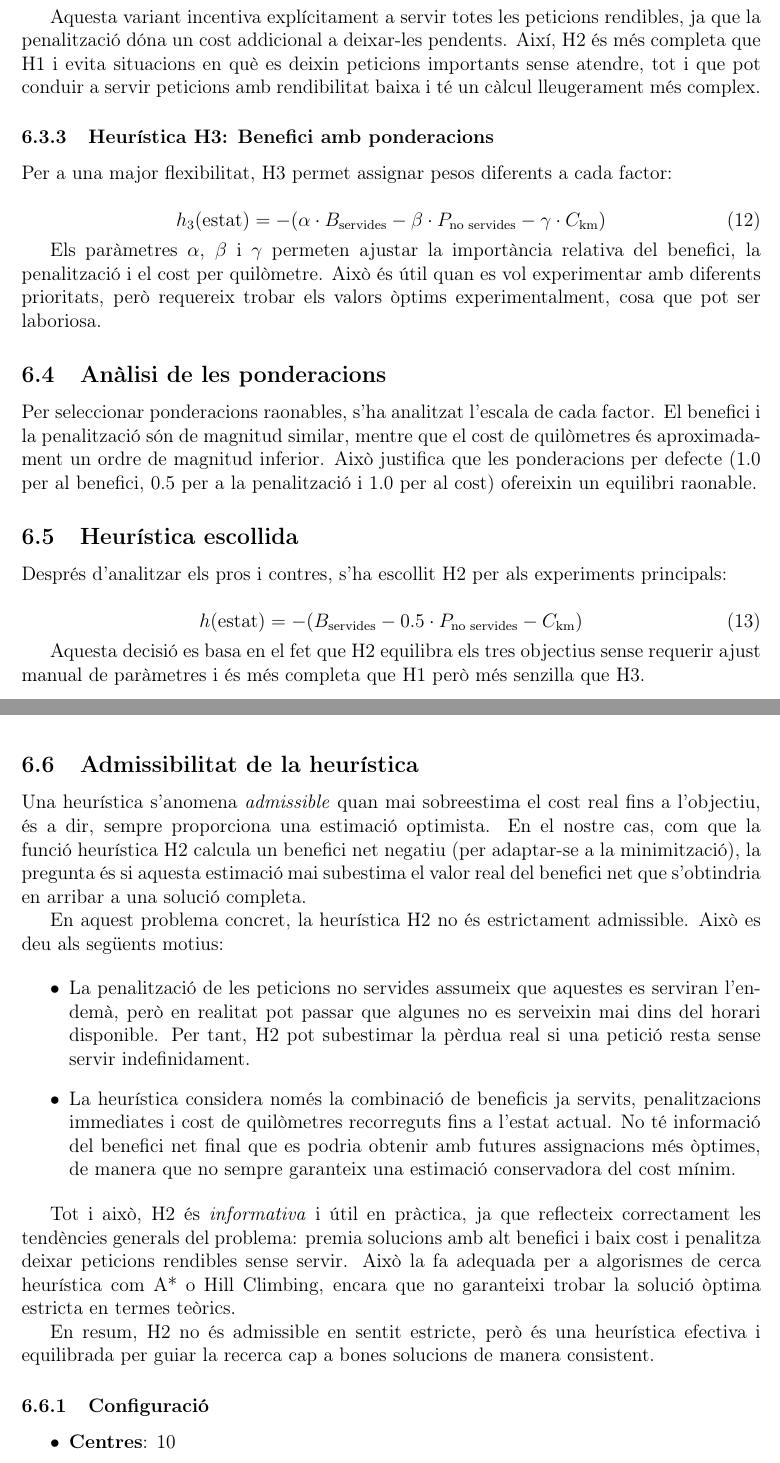
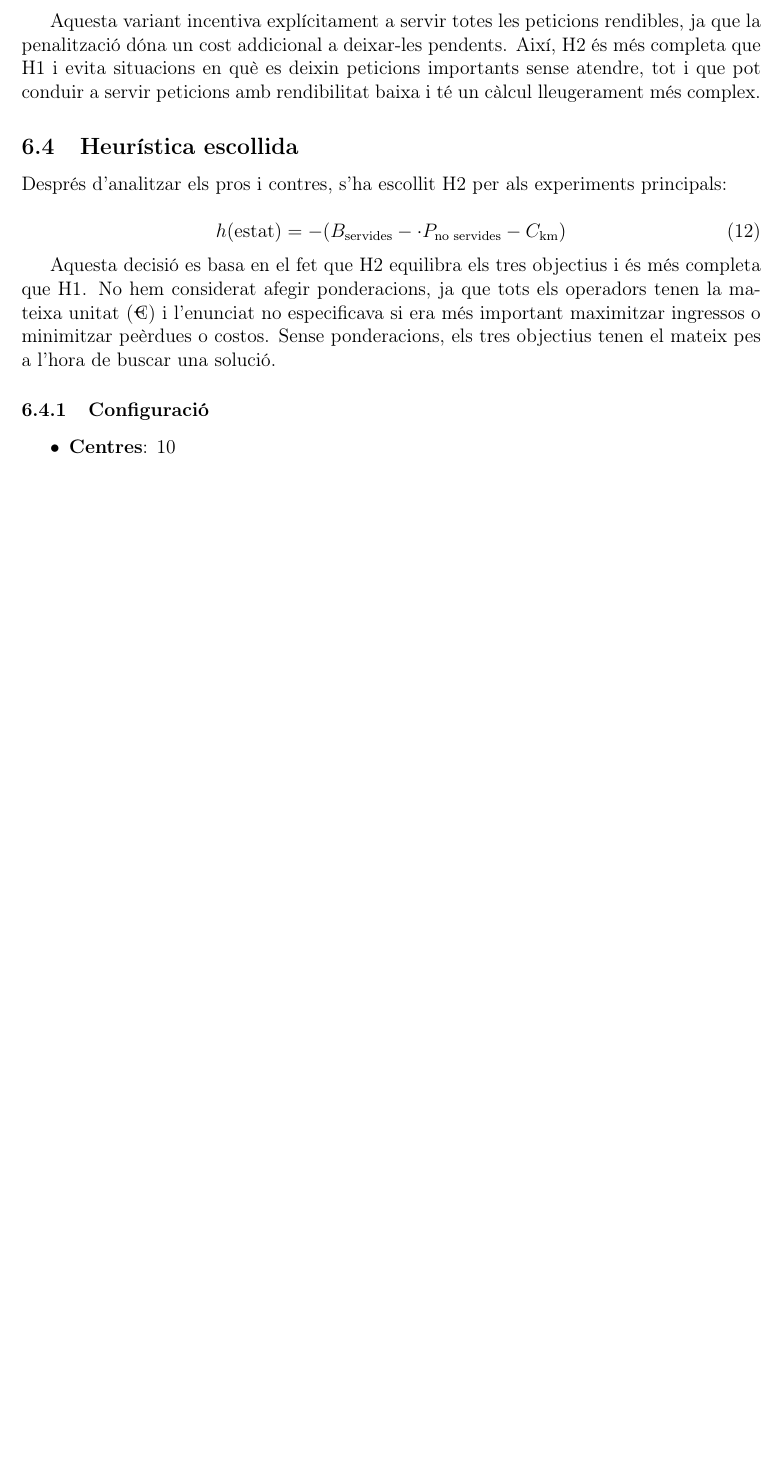
Before and after one commit to solinaJoan/PracticaIA-25-26-Q1, a LaTeX document (documentacio/informe/main.tex, which reads documentacio/informe/chapters/06-heuristic-function.tex): two parts of pages 26 and 27 of 47 before the commit and part of page 26 of 46 after it, the two joined at a grey line, cut so that both start at the same text, the shorter picture padded with empty space. Compiled offline with pdfLaTeX.

Commit message:
Heuristic part updated

```diff
--- a/documentacio/informe/chapters/06-heuristic-function.tex
+++ b/documentacio/informe/chapters/06-heuristic-function.tex
@@ -78,40 +78,12 @@ h_2(\text{estat}) = -(B_{\text{servides}} - P_{\text{no servides}} - C_{\text{km
 
 Aquesta variant incentiva explícitament a servir totes les peticions rendibles, ja que la penalització dóna un cost addicional a deixar-les pendents. Així, H2 és més completa que H1 i evita situacions en què es deixin peticions importants sense atendre, tot i que pot conduir a servir peticions amb rendibilitat baixa i té un càlcul lleugerament més complex.
 
-\subsubsection{Heurística H3: Benefici amb ponderacions}
-
-Per a una major flexibilitat, H3 permet assignar pesos diferents a cada factor:
-
-\begin{equation}
-h_3(\text{estat}) = -(\alpha \cdot B_{\text{servides}} - \beta \cdot P_{\text{no servides}} - \gamma \cdot C_{\text{km}})
-\end{equation}
-
-Els paràmetres $\alpha$, $\beta$ i $\gamma$ permeten ajustar la importància relativa del benefici, la penalització i el cost per quilòmetre. Això és útil quan es vol experimentar amb diferents prioritats, però requereix trobar els valors òptims experimentalment, cosa que pot ser laboriosa.
-
-\subsection{Anàlisi de les ponderacions}
-
-Per seleccionar ponderacions raonables, s’ha analitzat l’escala de cada factor. El benefici i la penalització són de magnitud similar, mentre que el cost de quilòmetres és aproximadament un ordre de magnitud inferior. Això justifica que les ponderacions per defecte (1.0 per al benefici, 0.5 per a la penalització i 1.0 per al cost) ofereixin un equilibri raonable.
-
 \subsection{Heurística escollida}
 
 Després d’analitzar els pros i contres, s’ha escollit H2 per als experiments principals:
 
 \begin{equation}
-h(\text{estat}) = -(B_{\text{servides}} - 0.5 \cdot P_{\text{no servides}} - C_{\text{km}})
+h(\text{estat}) = -(B_{\text{servides}} - \cdot P_{\text{no servides}} - C_{\text{km}})
 \end{equation}
 
-Aquesta decisió es basa en el fet que H2 equilibra els tres objectius sense requerir ajust manual de paràmetres i és més completa que H1 però més senzilla que H3.
-\subsection{Admissibilitat de la heurística}
-
-Una heurística s’anomena \textit{admissible} quan mai sobreestima el cost real fins a l’objectiu, és a dir, sempre proporciona una estimació optimista. En el nostre cas, com que la funció heurística H2 calcula un benefici net negatiu (per adaptar-se a la minimització), la pregunta és si aquesta estimació mai subestima el valor real del benefici net que s’obtindria en arribar a una solució completa.
-
-En aquest problema concret, la heurística H2 no és estrictament admissible. Això es deu als següents motius:
-
-\begin{itemize}
-\item La penalització de les peticions no servides assumeix que aquestes es serviran l’endemà, però en realitat pot passar que algunes no es serveixin mai dins del horari disponible. Per tant, H2 pot subestimar la pèrdua real si una petició resta sense servir indefinidament.
-\item La heurística considera només la combinació de beneficis ja servits, penalitzacions immediates i cost de quilòmetres recorreguts fins a l’estat actual. No té informació del benefici net final que es podria obtenir amb futures assignacions més òptimes, de manera que no sempre garanteix una estimació conservadora del cost mínim.
-\end{itemize}
-
-Tot i això, H2 és \textit{informativa} i útil en pràctica, ja que reflecteix correctament les tendències generals del problema: premia solucions amb alt benefici i baix cost i penalitza deixar peticions rendibles sense servir. Això la fa adequada per a algorismes de cerca heurística com A* o Hill Climbing, encara que no garanteixi trobar la solució òptima estricta en termes teòrics.
-
-En resum, H2 no és admissible en sentit estricte, però és una heurística efectiva i equilibrada per guiar la recerca cap a bones solucions de manera consistent.
+Aquesta decisió es basa en el fet que H2 equilibra els tres objectius i és més completa que H1. No hem considerat afegir ponderacions, ja que tots els operadors tenen la mateixa unitat (€) i l'enunciat no especificava si era més important maximitzar ingressos o minimitzar peèrdues o costos. Sense ponderacions, els tres objectius tenen el mateix pes a l'hora de buscar una solució.
```
